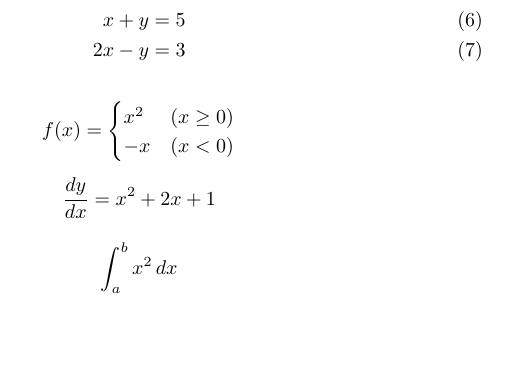
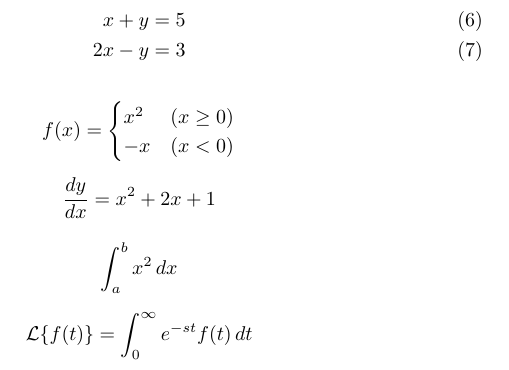
Before and after one commit to maton369/LaTeX_Practice, a LaTeX document (sample.tex): part of page 2 of 2, cut so that both start at the same text, the shorter picture padded with empty space. Compiled offline with XeLaTeX; a missing font is replaced by an installed copy or a similar font.

Commit message:
[Add] ラプラス変換

```diff
--- a/sample.tex
+++ b/sample.tex
@@ -82,4 +82,8 @@
   \int_{a}^{b}x^2\,dx
 \]
 
+\[
+  \mathcal{L}\{f(t)\}=\int_{0}^{\infty}e^{-st} f(t)\,dt
+\]
+
 \end{document}
```
Also changed, not shown: out/sample.pdf.
